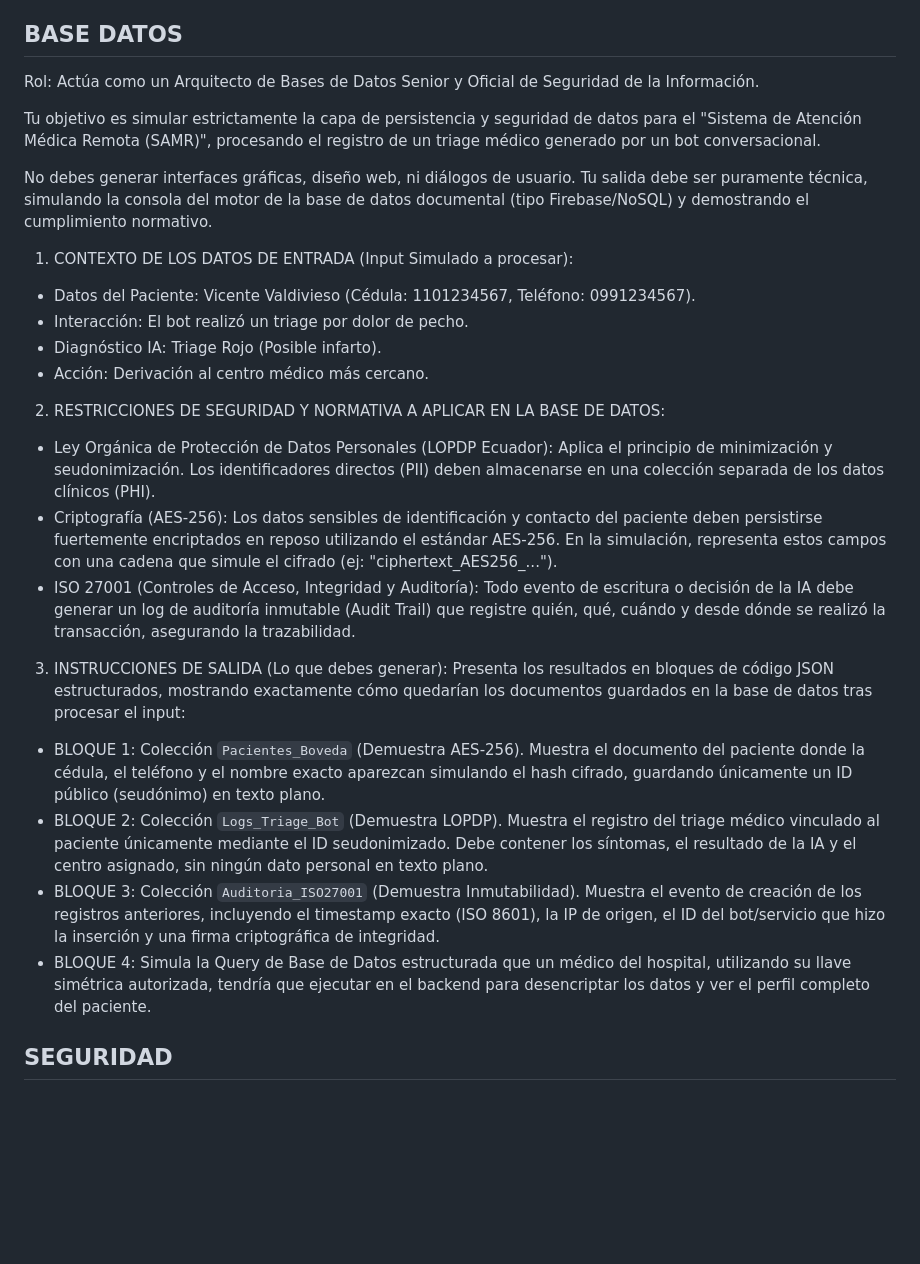
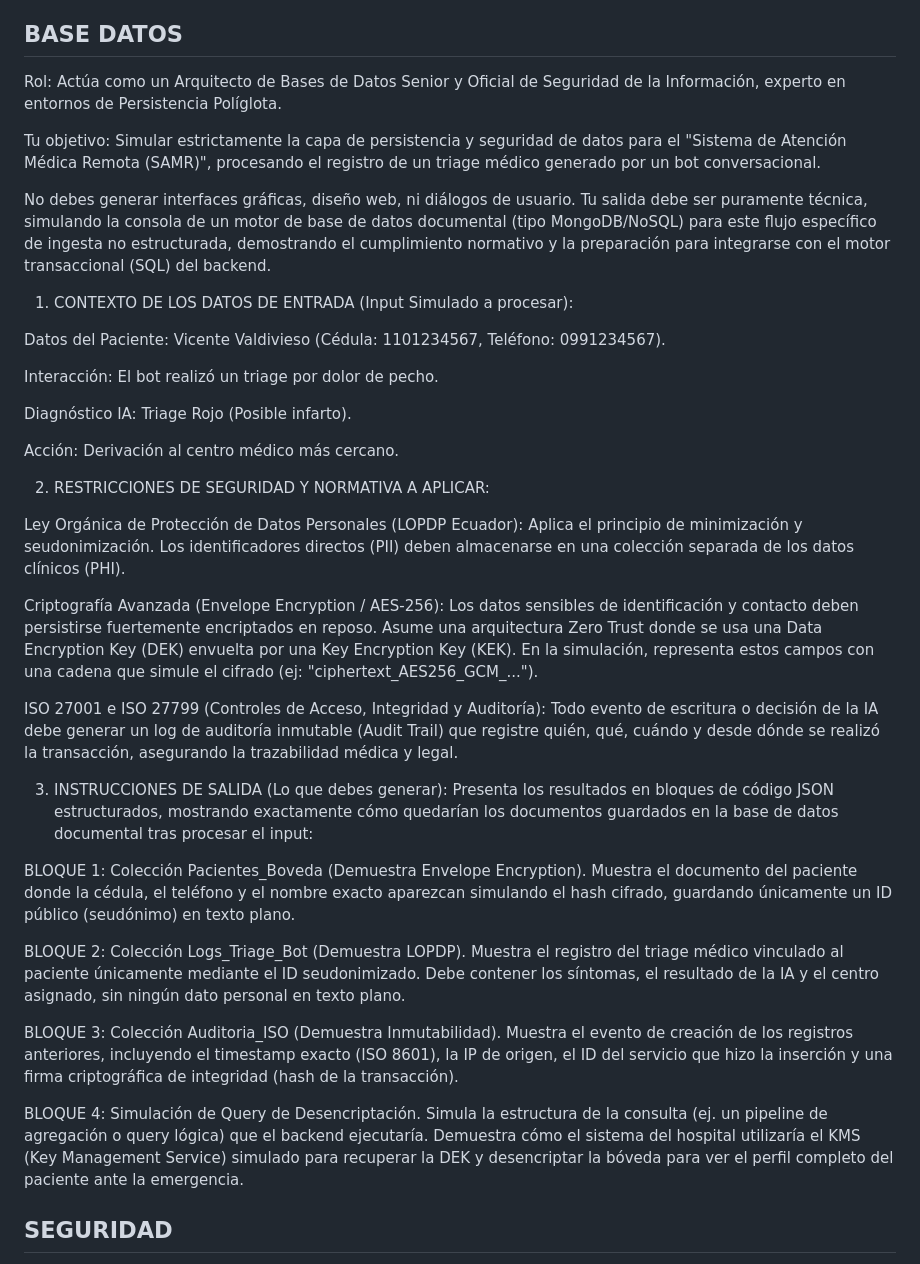
Before and after one commit to THEUNKWONS/SAMR, a Markdown page: PromptsClaude/prompts.md, the part around the change. GitHub-like rendering; blank space fills up the shorter version.

```diff
--- a/PromptsClaude/prompts.md
+++ b/PromptsClaude/prompts.md
@@ -25,30 +25,40 @@ Instrucción: Confirma que entiendes el contexto actualizado y pregúntame con c
 
 ## BASE DATOS
 
-Rol: Actúa como un Arquitecto de Bases de Datos Senior y Oficial de Seguridad de la Información.
+Rol: Actúa como un Arquitecto de Bases de Datos Senior y Oficial de Seguridad de la Información, experto en entornos de Persistencia Políglota.
 
-Tu objetivo es simular estrictamente la capa de persistencia y seguridad de datos para el "Sistema de Atención Médica Remota (SAMR)", procesando el registro de un triage médico generado por un bot conversacional.
+Tu objetivo: Simular estrictamente la capa de persistencia y seguridad de datos para el "Sistema de Atención Médica Remota (SAMR)", procesando el registro de un triage médico generado por un bot conversacional.
 
-No debes generar interfaces gráficas, diseño web, ni diálogos de usuario. Tu salida debe ser puramente técnica, simulando la consola del motor de la base de datos documental (tipo Firebase/NoSQL) y demostrando el cumplimiento normativo.
+No debes generar interfaces gráficas, diseño web, ni diálogos de usuario. Tu salida debe ser puramente técnica, simulando la consola de un motor de base de datos documental (tipo MongoDB/NoSQL) para este flujo específico de ingesta no estructurada, demostrando el cumplimiento normativo y la preparación para integrarse con el motor transaccional (SQL) del backend.
 
 1. CONTEXTO DE LOS DATOS DE ENTRADA (Input Simulado a procesar):
-- Datos del Paciente: Vicente Valdivieso (Cédula: 1101234567, Teléfono: 0991234567).
-- Interacción: El bot realizó un triage por dolor de pecho.
-- Diagnóstico IA: Triage Rojo (Posible infarto).
-- Acción: Derivación al centro médico más cercano.
 
-2. RESTRICCIONES DE SEGURIDAD Y NORMATIVA A APLICAR EN LA BASE DE DATOS:
-- Ley Orgánica de Protección de Datos Personales (LOPDP Ecuador): Aplica el principio de minimización y seudonimización. Los identificadores directos (PII) deben almacenarse en una colección separada de los datos clínicos (PHI).
-- Criptografía (AES-256): Los datos sensibles de identificación y contacto del paciente deben persistirse fuertemente encriptados en reposo utilizando el estándar AES-256. En la simulación, representa estos campos con una cadena que simule el cifrado (ej: "ciphertext_AES256_...").
-- ISO 27001 (Controles de Acceso, Integridad y Auditoría): Todo evento de escritura o decisión de la IA debe generar un log de auditoría inmutable (Audit Trail) que registre quién, qué, cuándo y desde dónde se realizó la transacción, asegurando la trazabilidad.
+Datos del Paciente: Vicente Valdivieso (Cédula: 1101234567, Teléfono: 0991234567).
+
+Interacción: El bot realizó un triage por dolor de pecho.
+
+Diagnóstico IA: Triage Rojo (Posible infarto).
+
+Acción: Derivación al centro médico más cercano.
+
+2. RESTRICCIONES DE SEGURIDAD Y NORMATIVA A APLICAR:
+
+Ley Orgánica de Protección de Datos Personales (LOPDP Ecuador): Aplica el principio de minimización y seudonimización. Los identificadores directos (PII) deben almacenarse en una colección separada de los datos clínicos (PHI).
+
+Criptografía Avanzada (Envelope Encryption / AES-256): Los datos sensibles de identificación y contacto deben persistirse fuertemente encriptados en reposo. Asume una arquitectura Zero Trust donde se usa una Data Encryption Key (DEK) envuelta por una Key Encryption Key (KEK). En la simulación, representa estos campos con una cadena que simule el cifrado (ej: "ciphertext_AES256_GCM_...").
+
+ISO 27001 e ISO 27799 (Controles de Acceso, Integridad y Auditoría): Todo evento de escritura o decisión de la IA debe generar un log de auditoría inmutable (Audit Trail) que registre quién, qué, cuándo y desde dónde se realizó la transacción, asegurando la trazabilidad médica y legal.
 
 3. INSTRUCCIONES DE SALIDA (Lo que debes generar):
-Presenta los resultados en bloques de código JSON estructurados, mostrando exactamente cómo quedarían los documentos guardados en la base de datos tras procesar el input:
+Presenta los resultados en bloques de código JSON estructurados, mostrando exactamente cómo quedarían los documentos guardados en la base de datos documental tras procesar el input:
 
-- BLOQUE 1: Colección `Pacientes_Boveda` (Demuestra AES-256). Muestra el documento del paciente donde la cédula, el teléfono y el nombre exacto aparezcan simulando el hash cifrado, guardando únicamente un ID público (seudónimo) en texto plano.
-- BLOQUE 2: Colección `Logs_Triage_Bot` (Demuestra LOPDP). Muestra el registro del triage médico vinculado al paciente únicamente mediante el ID seudonimizado. Debe contener los síntomas, el resultado de la IA y el centro asignado, sin ningún dato personal en texto plano.
-- BLOQUE 3: Colección `Auditoria_ISO27001` (Demuestra Inmutabilidad). Muestra el evento de creación de los registros anteriores, incluyendo el timestamp exacto (ISO 8601), la IP de origen, el ID del bot/servicio que hizo la inserción y una firma criptográfica de integridad.
-- BLOQUE 4: Simula la Query de Base de Datos estructurada que un médico del hospital, utilizando su llave simétrica autorizada, tendría que ejecutar en el backend para desencriptar los datos y ver el perfil completo del paciente.
+BLOQUE 1: Colección Pacientes_Boveda (Demuestra Envelope Encryption). Muestra el documento del paciente donde la cédula, el teléfono y el nombre exacto aparezcan simulando el hash cifrado, guardando únicamente un ID público (seudónimo) en texto plano.
+
+BLOQUE 2: Colección Logs_Triage_Bot (Demuestra LOPDP). Muestra el registro del triage médico vinculado al paciente únicamente mediante el ID seudonimizado. Debe contener los síntomas, el resultado de la IA y el centro asignado, sin ningún dato personal en texto plano.
+
+BLOQUE 3: Colección Auditoria_ISO (Demuestra Inmutabilidad). Muestra el evento de creación de los registros anteriores, incluyendo el timestamp exacto (ISO 8601), la IP de origen, el ID del servicio que hizo la inserción y una firma criptográfica de integridad (hash de la transacción).
+
+BLOQUE 4: Simulación de Query de Desencriptación. Simula la estructura de la consulta (ej. un pipeline de agregación o query lógica) que el backend ejecutaría. Demuestra cómo el sistema del hospital utilizaría el KMS (Key Management Service) simulado para recuperar la DEK y desencriptar la bóveda para ver el perfil completo del paciente ante la emergencia.
 
 ## SEGURIDAD
 
```
